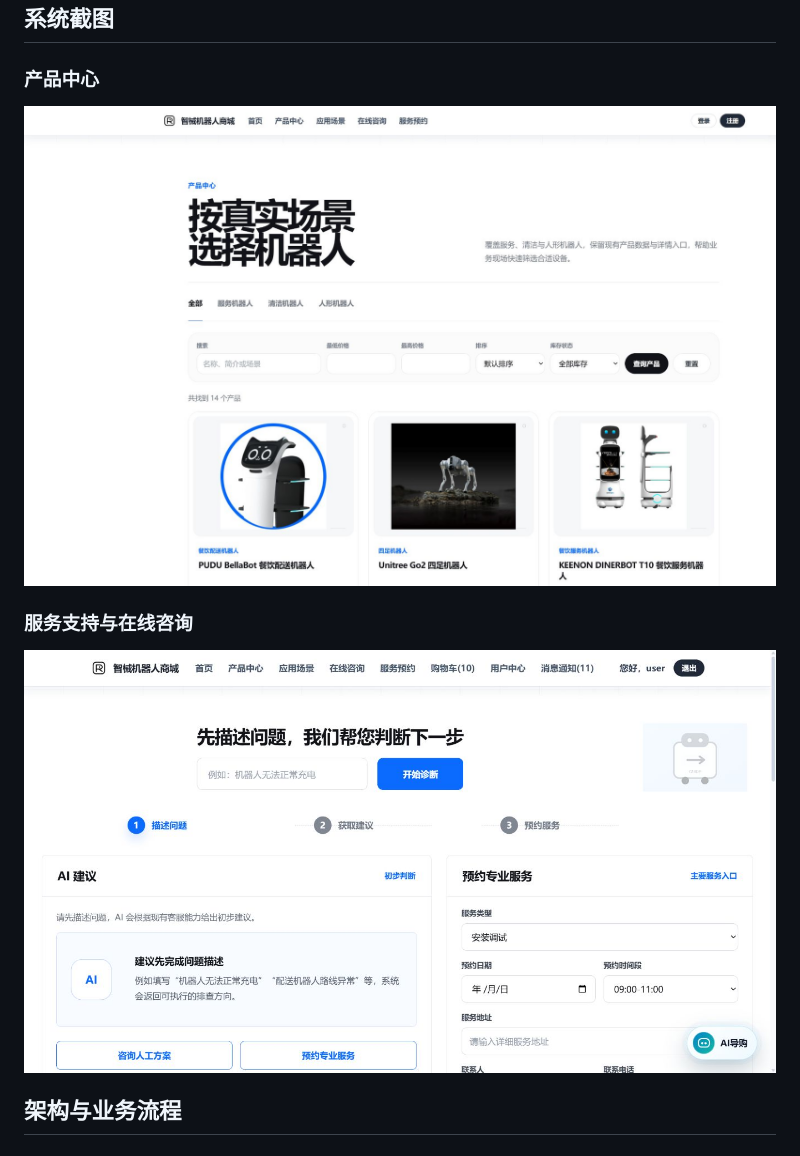
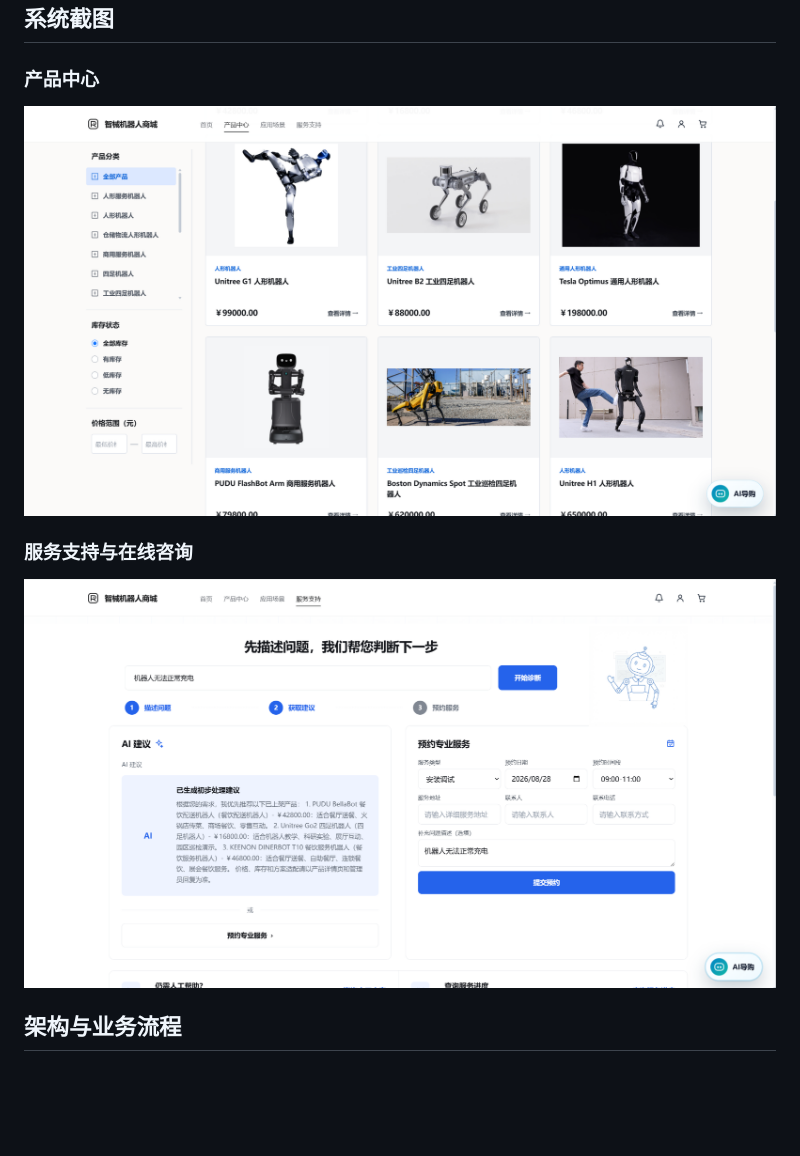
Before and after one commit to GoodnightXu2002/robot-shop, a Markdown page: README.md, the part around the change. Drawn GitHub-style; pictures changed too: docs/screenshots/products-portfolio-final.png (added), docs/screenshots/service-support-portfolio-final.png (added); blank space fills up the shorter version.

Commit message:
docs: refresh portfolio screenshots

```diff
--- a/README.md
+++ b/README.md
@@ -75,11 +75,11 @@ Robot Shop 是一个使用 Flask 构建的机器人销售与服务管理 Web 项
 
 ### 产品中心
 
-![Robot Shop 产品中心](docs/screenshots/products-final-1920x1080.png)
+![Robot Shop 产品中心](docs/screenshots/products-portfolio-final.png)
 
 ### 服务支持与在线咨询
 
-![Robot Shop 服务支持](docs/screenshots/service-support-final-1366x768.png)
+![Robot Shop 服务支持](docs/screenshots/service-support-portfolio-final.png)
 
 ## 架构与业务流程
 
```
